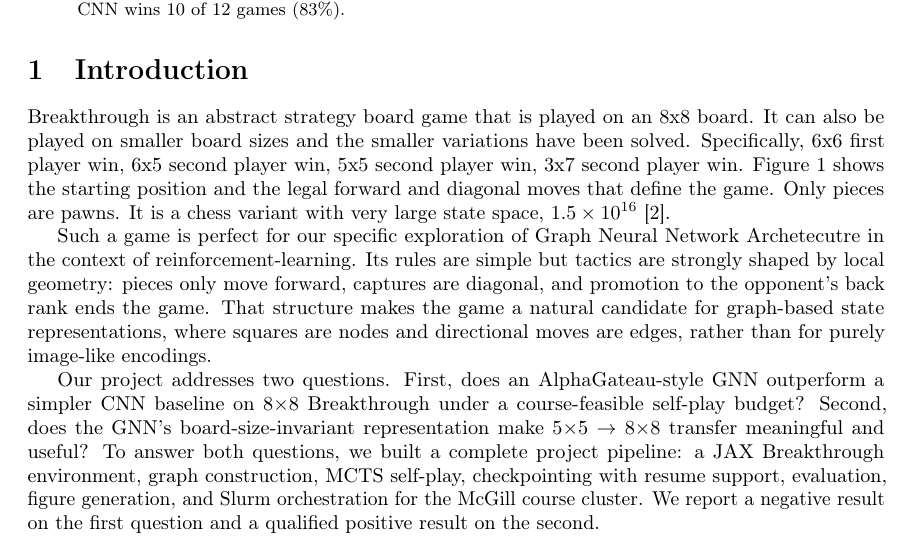
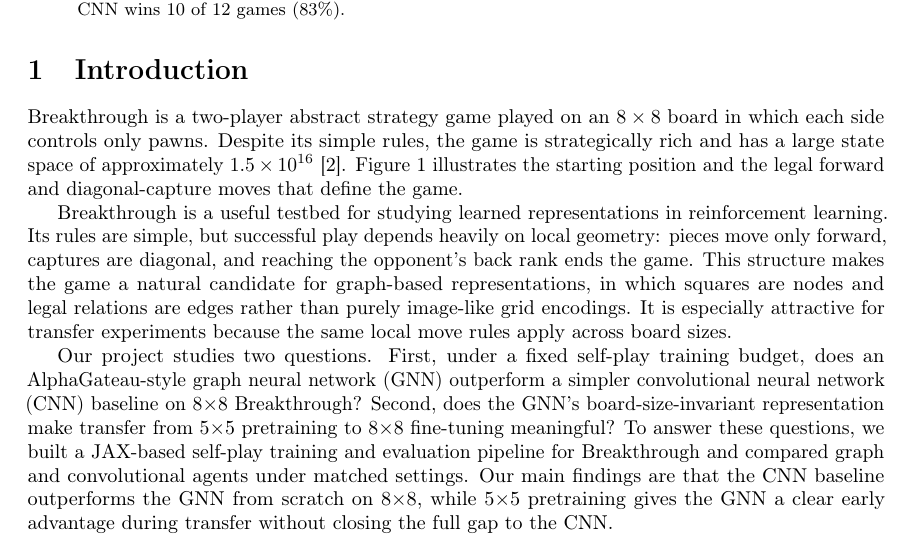
Before and after one commit to Otm02/alphagateau-breakthrough-v2, a LaTeX paper (report/paper.tex): part of page 1 of 7, cut so that both start at the same text. Compiled offline with pdfLaTeX; a LaTeX package or settings file that is missing is left out.

Commit message:
polised introduction

```diff
--- a/report/paper.tex
+++ b/report/paper.tex
@@ -46,28 +46,22 @@ In a direct 12-game match, the CNN wins 10 of 12 games (83\%).
 
 \section{Introduction}
 
-Breakthrough is an abstract strategy board game that is played on an 8x8 board.
-It can also be played on smaller board sizes and the smaller variations have been solved.
-Specifically, 6x6 first player win, 6x5 second player win, 5x5 second player win, 3x7 second player win.
-Figure \ref{fig:rules} shows the starting position and the legal forward and diagonal moves that define the game. Only pieces are pawns.
-It is a chess variant with very large state space, $1.5\times 10^{16}$ \cite{jonsson2025solving}.
 
-Such a game is perfect for our specific exploration of Graph Neural Network Archetecutre in the context of reinforcement-learning.
-Its rules are simple but tactics are strongly shaped by local geometry: pieces only move forward, captures are diagonal, and
-promotion to the opponent's back rank ends the game.
-That structure makes the game a natural candidate for graph-based state representations, where
-squares are nodes and directional moves are edges, rather than for purely image-like encodings.
+Breakthrough is a two-player abstract strategy game played on an $8\times8$ board in which each side controls only pawns.
+Despite its simple rules, the game is strategically rich and has a large state space of approximately $1.5\times 10^{16}$ \cite{jonsson2025solving}.
+Figure~\ref{fig:rules} illustrates the starting position and the legal forward and diagonal-capture moves that define the game.
 
-% TODO: review at the end.
-Our project addresses two questions.
-First, does an AlphaGateau-style GNN outperform a simpler CNN baseline on 8$\times$8 Breakthrough
-under a course-feasible self-play budget?
-Second, does the GNN's board-size-invariant representation make 5$\times$5~$\rightarrow$~8$\times$8
-transfer meaningful and useful?
-To answer both questions, we built a complete project pipeline: a JAX Breakthrough environment,
-graph construction, MCTS self-play, checkpointing with resume support, evaluation, figure
-generation, and Slurm orchestration for the McGill course cluster.
-We report a negative result on the first question and a qualified positive result on the second.
+Breakthrough is a useful testbed for studying learned representations in reinforcement learning.
+Its rules are simple, but successful play depends heavily on local geometry: pieces move only forward, captures are diagonal, and reaching the opponent's back rank ends the game.
+This structure makes the game a natural candidate for graph-based representations, in which squares are nodes and legal relations are edges rather than purely image-like grid encodings.
+It is especially attractive for transfer experiments because the same local move rules apply across board sizes.
+
+Our project studies two questions.
+First, under a fixed self-play training budget, does an AlphaGateau-style graph neural network (GNN) outperform a simpler convolutional neural network (CNN) baseline on 8$\times$8 Breakthrough?
+Second, does the GNN's board-size-invariant representation make transfer from 5$\times$5 pretraining to 8$\times$8 fine-tuning meaningful?
+To answer these questions, we built a JAX-based self-play training and evaluation pipeline for Breakthrough and compared graph and convolutional agents under matched settings.
+Our main findings are that the CNN baseline outperforms the GNN from scratch on 8$\times$8, while 5$\times$5 pretraining gives the GNN a clear early advantage during transfer without closing the full gap to the
+CNN.
 
 \begin{figure}[t]
   \centering
```
